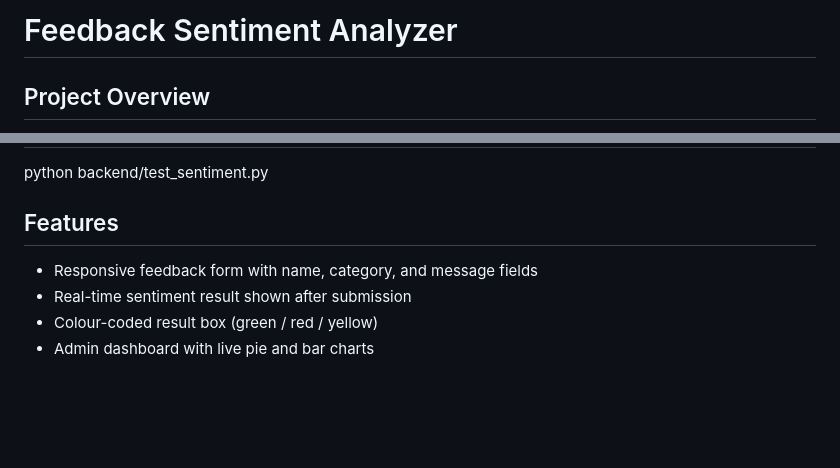
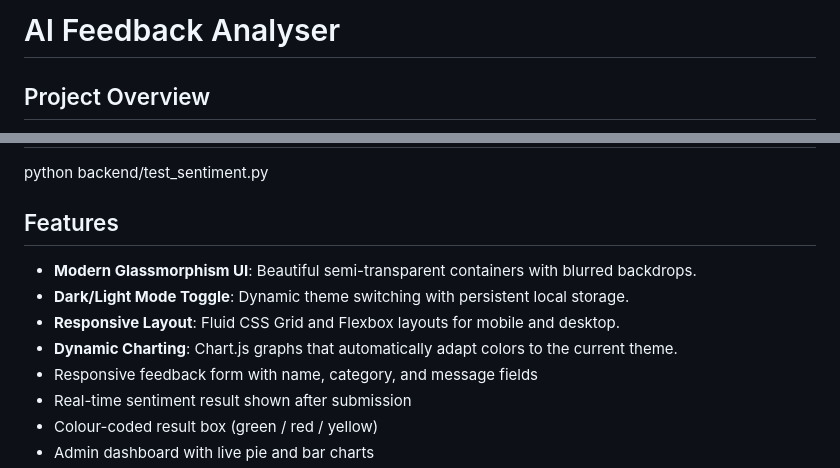
Before and after one commit to AlbiinShaji/AI-Feedback-Analyser, a Markdown page: README.md, 2 parts joined by grey strips. Drawn GitHub-style; blank space fills up the shorter version.

Commit message:
feat: complete UI revamp and rename to AI Feedback Analyser

```diff
--- a/README.md
+++ b/README.md
@@ -1,4 +1,4 @@
-# Feedback Sentiment Analyzer
+# AI Feedback Analyser
 
 ## Project Overview
 A full-stack web application that collects user feedback, analyzes
@@ -69,6 +69,10 @@ or visit: `http://127.0.0.1:5500/frontend/index.html`
 python backend/test_sentiment.py
 
 ## Features
+- **Modern Glassmorphism UI**: Beautiful semi-transparent containers with blurred backdrops.
+- **Dark/Light Mode Toggle**: Dynamic theme switching with persistent local storage.
+- **Responsive Layout**: Fluid CSS Grid and Flexbox layouts for mobile and desktop.
+- **Dynamic Charting**: Chart.js graphs that automatically adapt colors to the current theme.
 - Responsive feedback form with name, category, and message fields
 - Real-time sentiment result shown after submission
 - Colour-coded result box (green / red / yellow)
```
